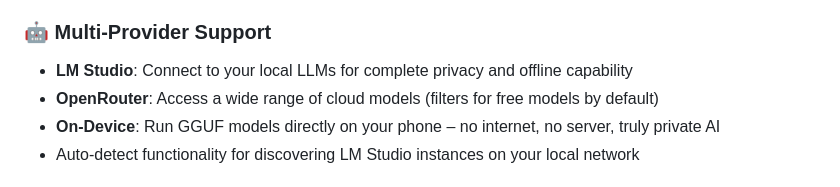
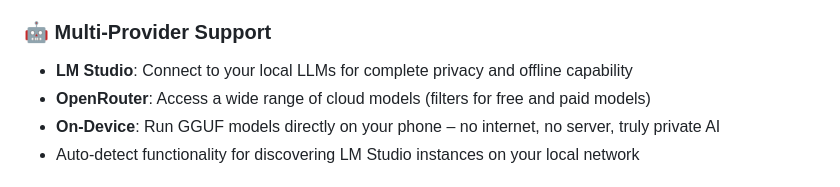
Before and after one commit to shreyashp77/ChadGPT, a Markdown page: README.md, the part around the change. Rendered like a GitHub page.

Commit message:
docs: update OpenRouter model filtering description to include paid models

```diff
--- a/README.md
+++ b/README.md
@@ -6,7 +6,7 @@ A powerful, privacy-focused AI chat client built with Flutter. ChadGPT runs loca
 
 ### 🤖 Multi-Provider Support
 - **LM Studio**: Connect to your local LLMs for complete privacy and offline capability
-- **OpenRouter**: Access a wide range of cloud models (filters for free models by default)
+- **OpenRouter**: Access a wide range of cloud models (filters for free and paid models)
 - **On-Device**: Run GGUF models directly on your phone – no internet, no server, truly private AI
 - Auto-detect functionality for discovering LM Studio instances on your local network
 
```
